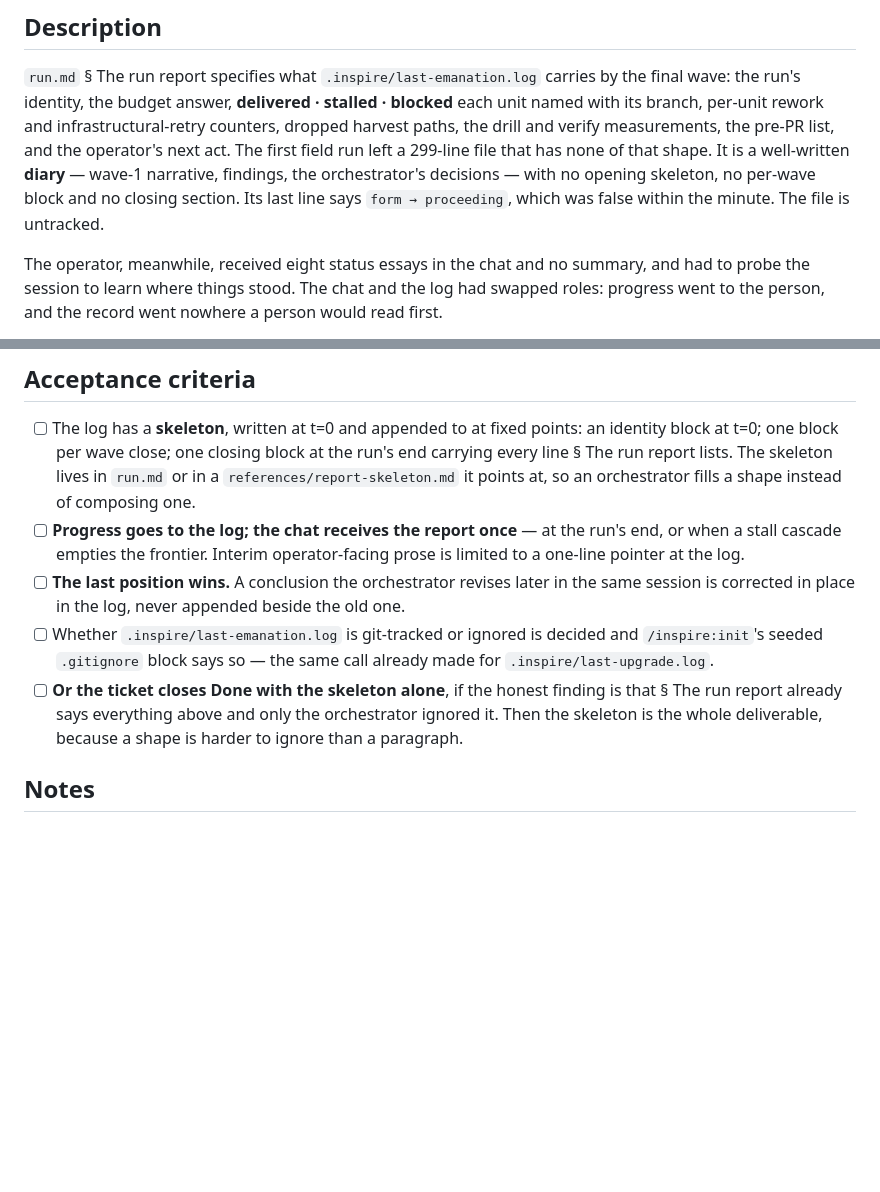
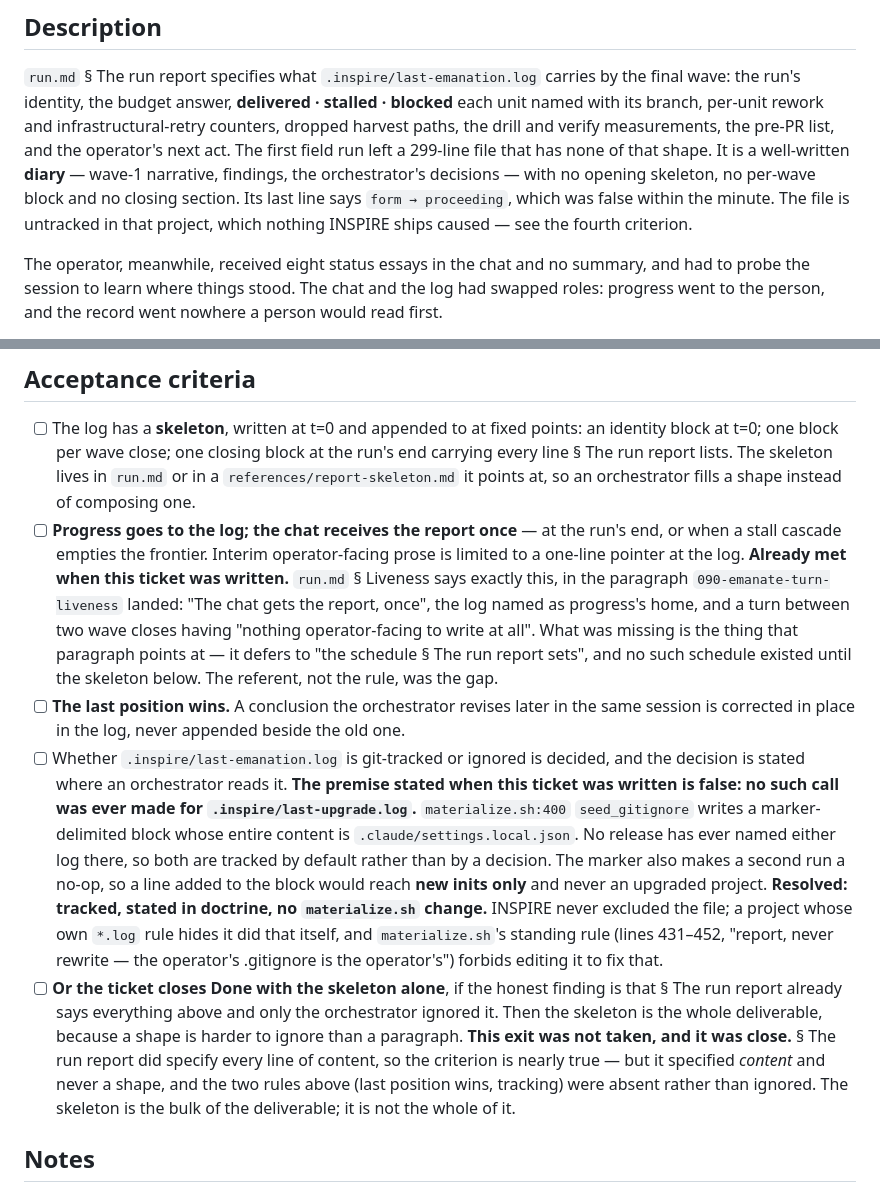
Before and after one commit to Genomcore/inspire, a Markdown page: tracker/tickets/090-emanate-report-shape.md, 2 parts joined by grey strips. Drawn GitHub-style; blank space fills up the shorter version.

Commit message:
chore(tracker): correct three premises in these two tickets
Both were written from one field run's notes, and all three errors are the same
kind — a claim about INSPIRE's own state that nobody checked.

`090-emanate-report-shape` asserted that the tracked-or-ignored call had "already
been made for .inspire/last-upgrade.log". It never was: seed_gitignore writes a
block whose entire content is `.claude/settings.local.json`, so both logs are
tracked by default rather than by decision, and the block's marker means a line
added now would reach new inits only. Recorded with the resolution — tracked,
stated in doctrine, no materialize.sh change. Its second criterion was already met
in full by § Liveness when the ticket was filed; what was missing is the schedule
that paragraph points at.

`090-emanate-brief-paraphrase` said the eight-phase table gives the orchestrator
two writes. It gives four, and the two extra ones are outside any phase worktree —
which is why the criterion's own bound, *inside a phase worktree*, is the right
one and a count would not be. Also marks its DTO sentence as a reading of §
Emission rather than the quote it looks like: the decisive fact is that no row
derives a DTO from an entity.

Co-Authored-By: Claude Opus 5 (1M context) <noreply@anthropic.com>

```diff
--- a/tracker/tickets/090-emanate-report-shape.md
+++ b/tracker/tickets/090-emanate-report-shape.md
@@ -24,7 +24,8 @@ harvest paths, the drill and verify measurements, the pre-PR list, and the opera
 next act. The first field run left a 299-line file that has none of that shape. It is a
 well-written **diary** — wave-1 narrative, findings, the orchestrator's decisions — with
 no opening skeleton, no per-wave block and no closing section. Its last line says
-`form → proceeding`, which was false within the minute. The file is untracked.
+`form → proceeding`, which was false within the minute. The file is untracked in that
+project, which nothing INSPIRE ships caused — see the fourth criterion.
 
 The operator, meanwhile, received eight status essays in the chat and no summary, and had
 to probe the session to learn where things stood. The chat and the log had swapped roles:
@@ -46,15 +47,36 @@ its author no longer holds is claiming something that did not happen.
 - [ ] **Progress goes to the log; the chat receives the report once** — at the run's
       end, or when a stall cascade empties the frontier. Interim operator-facing prose is
       limited to a one-line pointer at the log.
+      **Already met when this ticket was written.** `run.md` § Liveness says exactly
+      this, in the paragraph `090-emanate-turn-liveness` landed: "The chat gets the
+      report, once", the log named as progress's home, and a turn between two wave
+      closes having "nothing operator-facing to write at all". What was missing is the
+      thing that paragraph points at — it defers to "the schedule § The run report
+      sets", and no such schedule existed until the skeleton below. The referent, not
+      the rule, was the gap.
 - [ ] **The last position wins.** A conclusion the orchestrator revises later in the same
       session is corrected in place in the log, never appended beside the old one.
-- [ ] Whether `.inspire/last-emanation.log` is git-tracked or ignored is decided and
-      `/inspire:init`'s seeded `.gitignore` block says so — the same call already made for
-      `.inspire/last-upgrade.log`.
+- [ ] Whether `.inspire/last-emanation.log` is git-tracked or ignored is decided, and the
+      decision is stated where an orchestrator reads it.
+      **The premise stated when this ticket was written is false: no such call was ever
+      made for `.inspire/last-upgrade.log`.** `materialize.sh:400` `seed_gitignore` writes
+      a marker-delimited block whose entire content is `.claude/settings.local.json`. No
+      release has ever named either log there, so both are tracked by default rather than
+      by a decision. The marker also makes a second run a no-op, so a line added to the
+      block would reach **new inits only** and never an upgraded project.
+      **Resolved: tracked, stated in doctrine, no `materialize.sh` change.** INSPIRE
+      never excluded the file; a project whose own `*.log` rule hides it did that itself,
+      and `materialize.sh`'s standing rule (lines 431–452, "report, never rewrite — the
+      operator's .gitignore is the operator's") forbids editing it to fix that.
 - [ ] **Or the ticket closes Done with the skeleton alone**, if the honest finding is that
       § The run report already says everything above and only the orchestrator ignored it.
       Then the skeleton is the whole deliverable, because a shape is harder to ignore than
       a paragraph.
+      **This exit was not taken, and it was close.** § The run report did specify every
+      line of content, so the criterion is nearly true — but it specified *content* and
+      never a shape, and the two rules above (last position wins, tracking) were absent
+      rather than ignored. The skeleton is the bulk of the deliverable; it is not the
+      whole of it.
 
 ## Notes
 
```
Also changed, not shown: tracker/tickets/090-emanate-brief-paraphrase.md (+9 -3 lines).
